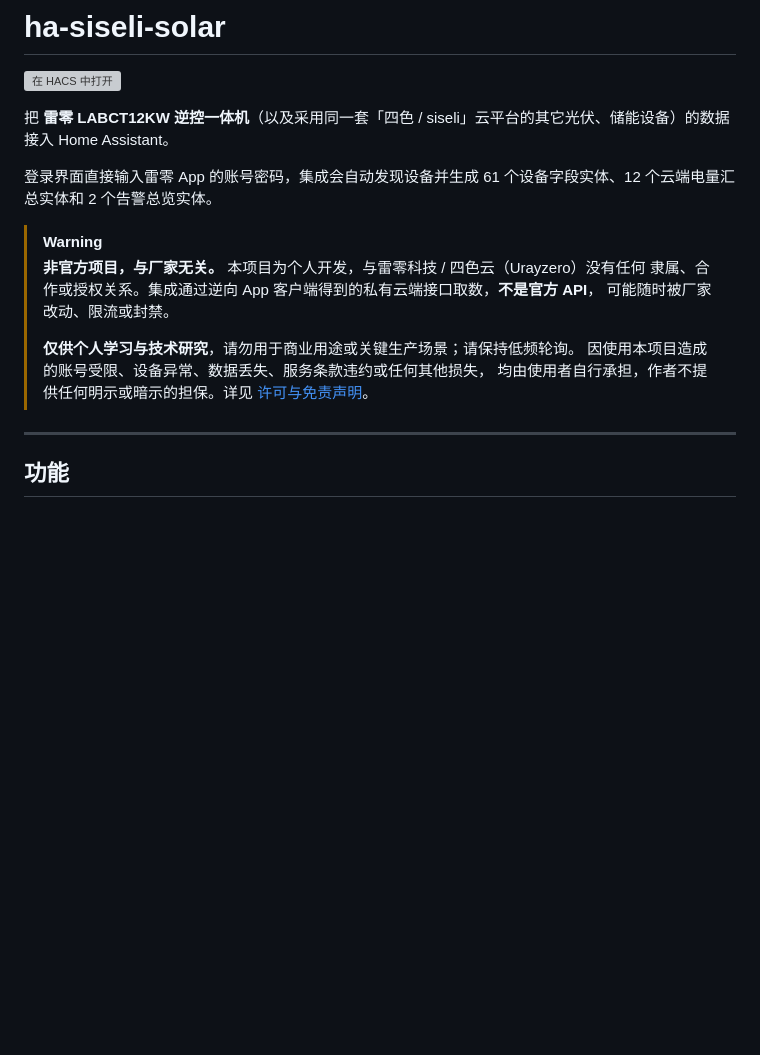
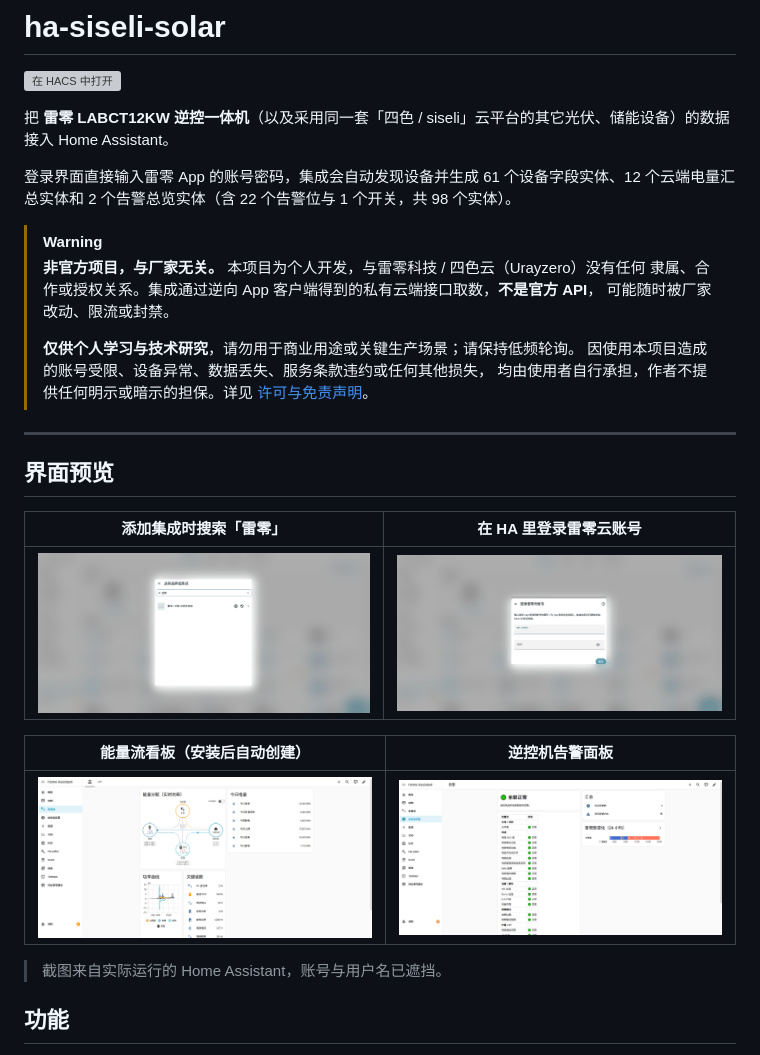
Before and after one commit to lclGithub/ha-siseli-solar, a Markdown page: README.md, the part around the change. GitHub-like rendering; pictures changed too: docs/images/02-add-integration.png (added), docs/images/03-login.png (added), docs/images/05-energy-flow.png (added); blank space fills up the shorter version; grey boxes are pictures that could not be loaded.

Commit message:
Add UI screenshots to README

```diff
--- a/README.md
+++ b/README.md
@@ -4,7 +4,7 @@
 
 把 **雷零 LABCT12KW 逆控一体机**（以及采用同一套「四色 / siseli」云平台的其它光伏、储能设备）的数据接入 Home Assistant。
 
-登录界面直接输入雷零 App 的账号密码，集成会自动发现设备并生成 61 个设备字段实体、12 个云端电量汇总实体和 2 个告警总览实体。
+登录界面直接输入雷零 App 的账号密码，集成会自动发现设备并生成 61 个设备字段实体、12 个云端电量汇总实体和 2 个告警总览实体（含 22 个告警位与 1 个开关，共 98 个实体）。
 
 > [!WARNING]
 > **非官方项目，与厂家无关。** 本项目为个人开发，与雷零科技 / 四色云（Urayzero）没有任何
@@ -17,6 +17,18 @@
 > [许可与免责声明](#许可与免责声明)。
 
 ---
+
+## 界面预览
+
+| 添加集成时搜索「雷零」 | 在 HA 里登录雷零云账号 |
+|---|---|
+| ![添加集成](docs/images/02-add-integration.png) | ![登录](docs/images/03-login.png) |
+
+| 能量流看板（安装后自动创建） | 逆控机告警面板 |
+|---|---|
+| ![能量流](docs/images/05-energy-flow.png) | ![告警](docs/images/06-alarm-panel.png) |
+
+> 截图来自实际运行的 Home Assistant，账号与用户名已遮挡。
 
 ## 功能
 
```
